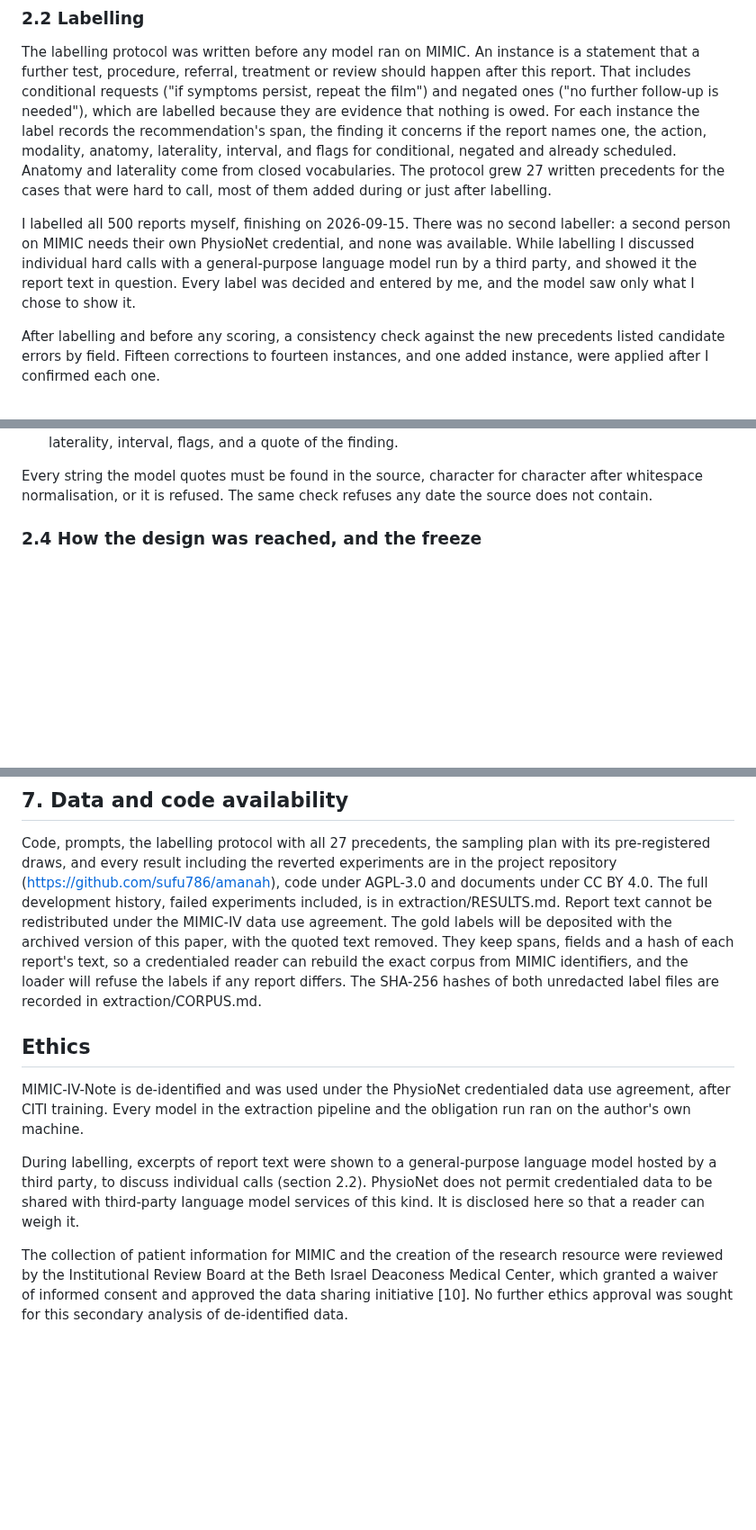
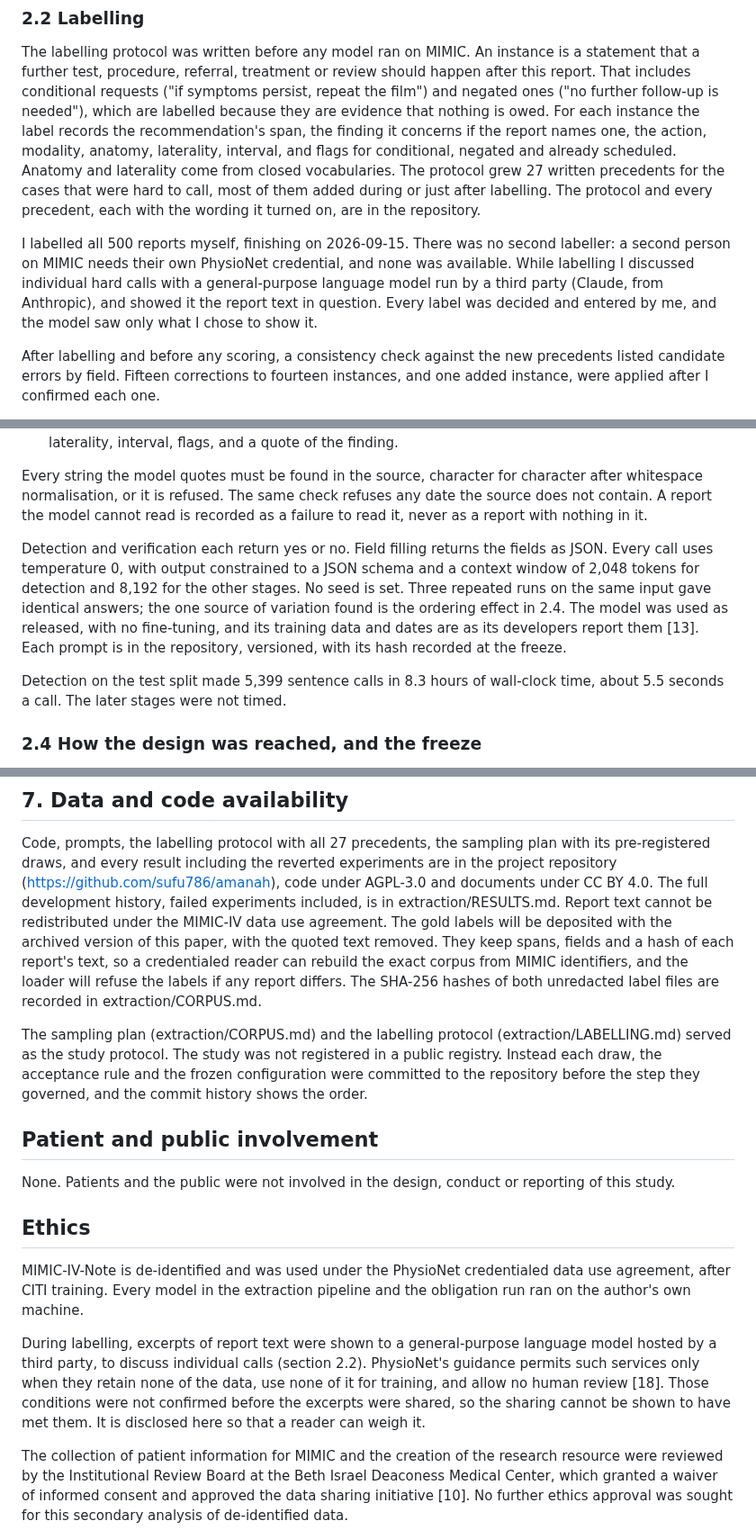
Before and after one commit to sufu786/amanah, a Markdown page: PHASE1_PAPER.md, 3 parts joined by grey strips. Shown at 90% size. Rendered like a GitHub page; blank space fills up the shorter version.

```diff
--- a/PHASE1_PAPER.md
+++ b/PHASE1_PAPER.md
@@ -129,11 +131,12 @@ instance the label records the recommendation's span, the finding it concerns if
 one, the action, modality, anatomy, laterality, interval, and flags for conditional, negated and
 already scheduled. Anatomy and laterality come from closed vocabularies. The protocol grew 27 written
 precedents for the cases that were hard to call, most of them added during or just after labelling.
+The protocol and every precedent, each with the wording it turned on, are in the repository.
 
 I labelled all 500 reports myself, finishing on 2026-09-15. There was no second labeller: a second
 person on MIMIC needs their own PhysioNet credential, and none was available. While labelling I
-discussed individual hard calls with a general-purpose language model run by a third party, and
-showed it the report text in question. Every label was decided and entered by me, and the model saw
+discussed individual hard calls with a general-purpose language model run by a third party
+(Claude, from Anthropic), and showed it the report text in question. Every label was decided and entered by me, and the model saw
 only what I chose to show it.
 
 After labelling and before any scoring, a consistency check against the new precedents listed
@@ -164,7 +167,20 @@ Model: qwen2.5:7b-instruct at Q4_K_M quantisation [13], served by Ollama on a la
    anatomy, laterality, interval, flags, and a quote of the finding.
 
 Every string the model quotes must be found in the source, character for character after whitespace
-normalisation, or it is refused. The same check refuses any date the source does not contain.
+normalisation, or it is refused. The same check refuses any date the source does not contain. A
+report the model cannot read is recorded as a failure to read it, never as a report with nothing in
+it.
+
+Detection and verification each return yes or no. Field filling returns the fields as JSON. Every
+call uses temperature 0, with output constrained to a JSON schema and a context window of 2,048
+tokens for detection and 8,192 for the other stages. No seed is set. Three repeated runs on the same
+input gave identical answers; the one source of variation found is the ordering effect in 2.4. The
+model was used as released, with no fine-tuning, and its training data and dates are as its
+developers report them [13]. Each prompt is in the repository, versioned, with its hash recorded at
+the freeze.
+
+Detection on the test split made 5,399 sentence calls in 8.3 hours of wall-clock time, about 5.5
+seconds a call. The later stages were not timed.
 
 ### 2.4 How the design was reached, and the freeze
 
@@ -494,6 +520,15 @@ of each report's text, so a credentialed reader can rebuild the exact corpus fro
 and the loader will refuse the labels if any report differs. The SHA-256 hashes of both unredacted
 label files are recorded in extraction/CORPUS.md.
 
+The sampling plan (extraction/CORPUS.md) and the labelling protocol (extraction/LABELLING.md) served
+as the study protocol. The study was not registered in a public registry. Instead each draw, the
+acceptance rule and the frozen configuration were committed to the repository before the step they
+governed, and the commit history shows the order.
+
+## Patient and public involvement
+
+None. Patients and the public were not involved in the design, conduct or reporting of this study.
+
 ## Ethics
 
 MIMIC-IV-Note is de-identified and was used under the PhysioNet credentialed data use agreement,
@@ -501,9 +536,10 @@ after CITI training. Every model in the extraction pipeline and the obligation r
 author's own machine.
 
 During labelling, excerpts of report text were shown to a general-purpose language model hosted by a
-third party, to discuss individual calls (section 2.2). PhysioNet does not permit credentialed data
-to be shared with third-party language model services of this kind. It is disclosed here so that a
-reader can weigh it.
+third party, to discuss individual calls (section 2.2). PhysioNet's guidance permits such services
+only when they retain none of the data, use none of it for training, and allow no human review [18].
+Those conditions were not confirmed before the excerpts were shared, so the sharing cannot be shown
+to have met them. It is disclosed here so that a reader can weigh it.
 
 The collection of patient information for MIMIC and the creation of the research resource were
 reviewed by the Institutional Review Board at the Beth Israel Deaconess Medical Center, which granted
```
Also changed, not shown: other parts of PHASE1_PAPER.md (+15 -1 lines), PHASE1_TRIPOD_LLM.md (added, +66 -0 lines).
